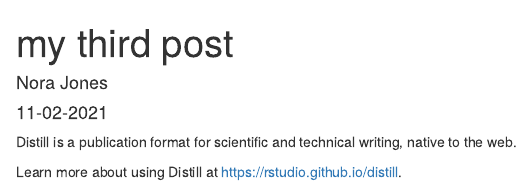
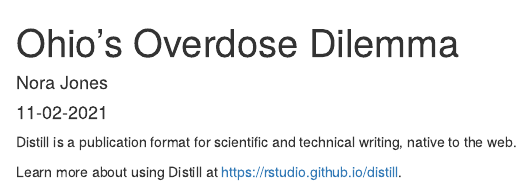
Before and after one commit to ormanhall/OAPH, an R Markdown document (_posts/2021-11-02-my-third-post/my-third-post.Rmd): the page in a window 1100 px wide, from its top. Rendered offline with R 4.5, knitr and Pandoc, with nearby package versions; drawn as R Markdown's standard HTML page in place of the format the file asks for.

Commit message:
fourth commit

```diff
--- a/_posts/2021-11-02-my-third-post/my-third-post.Rmd
+++ b/_posts/2021-11-02-my-third-post/my-third-post.Rmd
@@ -1,7 +1,7 @@
 ---
-title: "my third post"
+title: "Ohio's Overdose Dilemma"
 description: |
-  A short description of the post.
+  The following blog discusses the paradox of declining drug seizures and increasing overdose deaths.
 author:
   - name: Nora Jones
     url: https://example.com/norajones
```
Also changed, not shown: _posts/2021-11-02-my-third-post/my-third-post.html, 3 other files.
